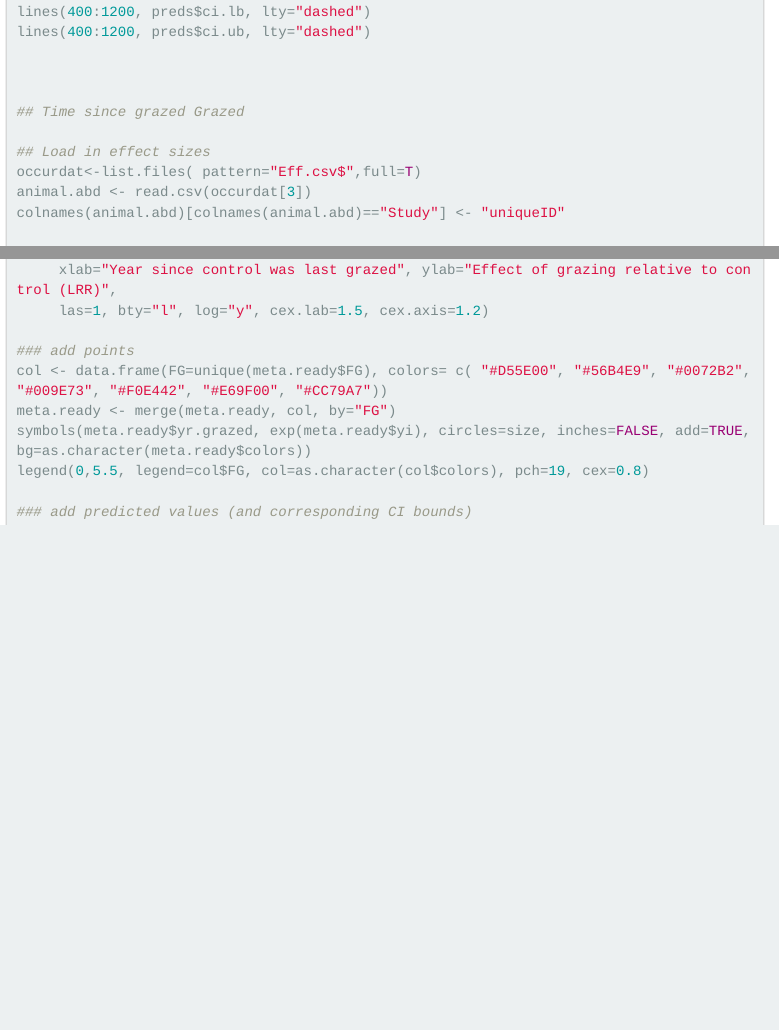
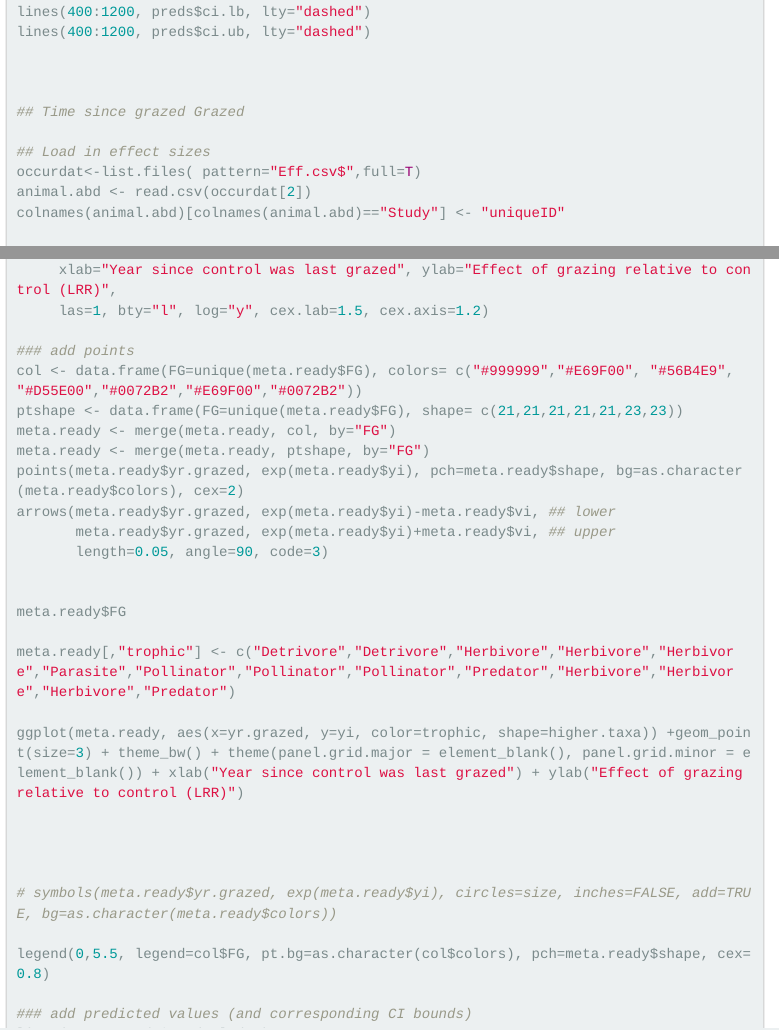
Before and after one commit to afilazzola/grazing.meta, an R Markdown document (index.Rmd): the page in a window 1100 px wide, from 12190 px down, and a second part further down, joined at a grey line. Rendered offline with R 4.5, knitr and Pandoc, with nearby package versions; the code chunks are not run, so their results and figures are left out; menus at the side of the page are left out.

Commit message:
begun revising legacy effect figures

```diff
--- a/index.Rmd
+++ b/index.Rmd
@@ -568,7 +568,7 @@ lines(400:1200, preds$ci.ub, lty="dashed")
 
 ## Load in effect sizes
 occurdat<-list.files( pattern="Eff.csv$",full=T)
-animal.abd <- read.csv(occurdat[3])
+animal.abd <- read.csv(occurdat[2])
 colnames(animal.abd)[colnames(animal.abd)=="Study"] <- "uniqueID"
 
 ## join manuscript data
@@ -601,10 +601,28 @@ plot(NA, NA, xlim=c(0,35), ylim=c(0.5,5),
      las=1, bty="l", log="y", cex.lab=1.5, cex.axis=1.2)
 
 ### add points
-col <- data.frame(FG=unique(meta.ready$FG), colors= c( "#D55E00", "#56B4E9", "#0072B2", "#009E73", "#F0E442", "#E69F00", "#CC79A7"))
+col <- data.frame(FG=unique(meta.ready$FG), colors= c("#999999","#E69F00", "#56B4E9", "#D55E00","#0072B2","#E69F00","#0072B2"))
+ptshape <- data.frame(FG=unique(meta.ready$FG), shape= c(21,21,21,21,21,23,23))
 meta.ready <- merge(meta.ready, col, by="FG")
-symbols(meta.ready$yr.grazed, exp(meta.ready$yi), circles=size, inches=FALSE, add=TRUE, bg=as.character(meta.ready$colors))
-legend(0,5.5, legend=col$FG, col=as.character(col$colors), pch=19, cex=0.8)
+meta.ready <- merge(meta.ready, ptshape, by="FG")
+points(meta.ready$yr.grazed, exp(meta.ready$yi), pch=meta.ready$shape, bg=as.character(meta.ready$colors), cex=2)
+arrows(meta.ready$yr.grazed, exp(meta.ready$yi)-meta.ready$vi, ## lower
+       meta.ready$yr.grazed, exp(meta.ready$yi)+meta.ready$vi, ## upper
+       length=0.05, angle=90, code=3)
+
+
+meta.ready$FG
+
+meta.ready[,"trophic"] <- c("Detrivore","Detrivore","Herbivore","Herbivore","Herbivore","Parasite","Pollinator","Pollinator","Pollinator","Predator","Herbivore","Herbivore","Herbivore","Predator")
+
+ggplot(meta.ready, aes(x=yr.grazed, y=yi, color=trophic, shape=higher.taxa)) +geom_point(size=3) + theme_bw() + theme(panel.grid.major = element_blank(), panel.grid.minor = element_blank()) + xlab("Year since control was last grazed") + ylab("Effect of grazing relative to control (LRR)")
+
+
+
+
+# symbols(meta.ready$yr.grazed, exp(meta.ready$yi), circles=size, inches=FALSE, add=TRUE, bg=as.character(meta.ready$colors))
+
+legend(0,5.5, legend=col$FG, pt.bg=as.character(col$colors), pch=meta.ready$shape, cex=0.8)
 
 ### add predicted values (and corresponding CI bounds)
 lines(0:35, preds$pred, lwd=2)
```
Also changed, not shown: index.Rmd (2 more changed lines).
